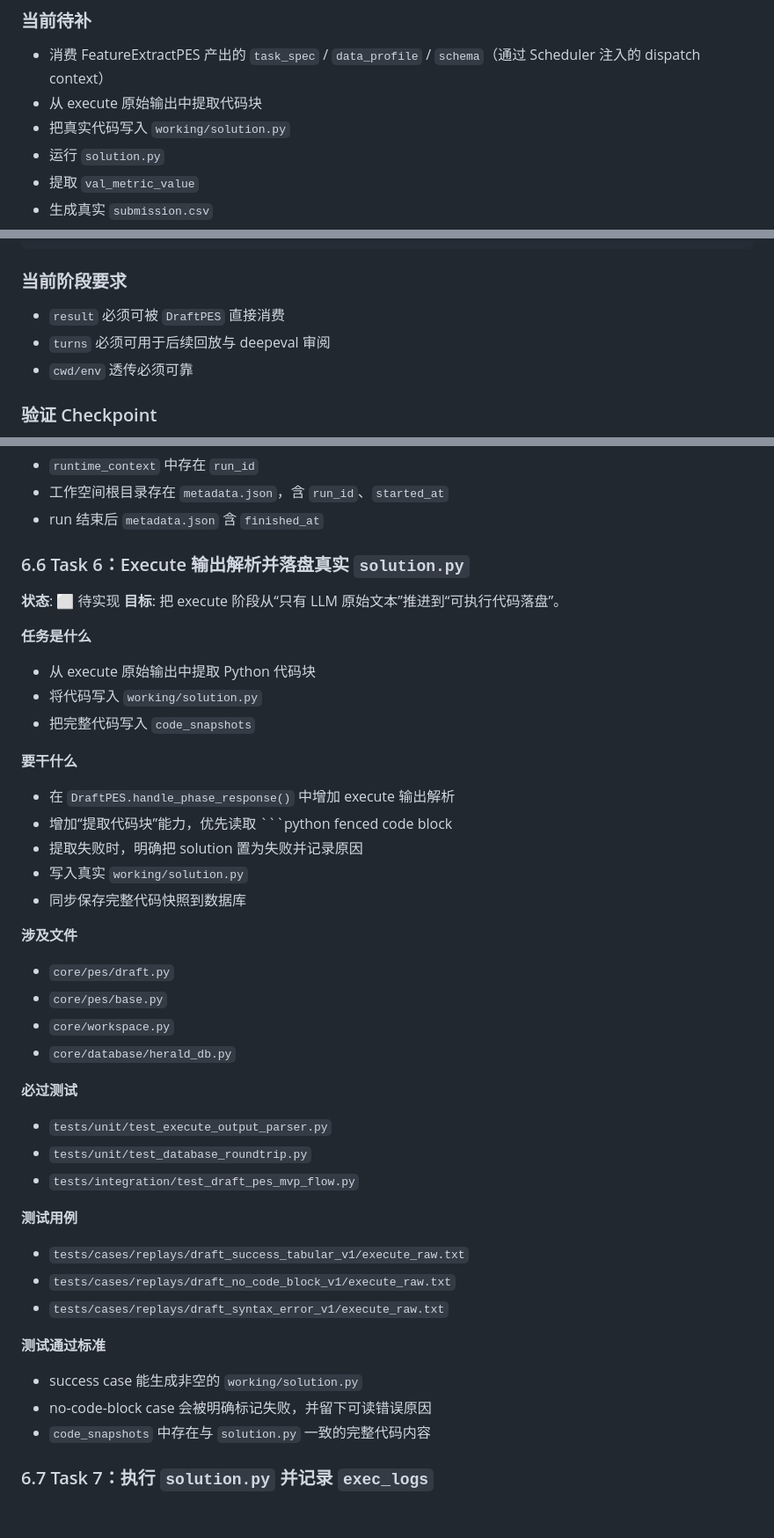
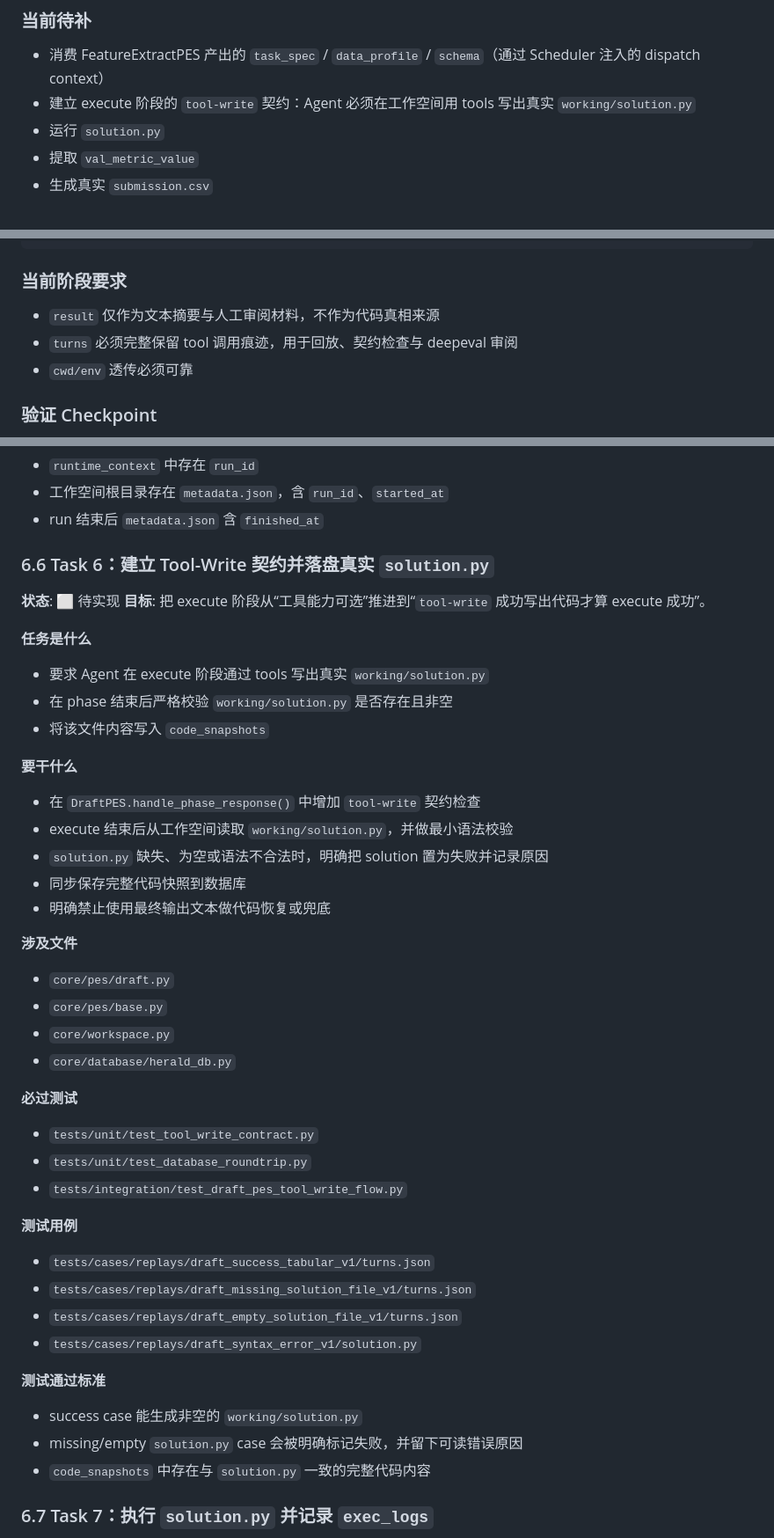
Before and after one commit to iomgaa-ycz/Herald, a Markdown page: docs/TD.md, 3 parts joined by grey strips. Shown at 88% size. Rendered like a GitHub page; blank space fills up the shorter version.

Commit message:
docs: 更新 TD.md/architecture.md/evolve.md 以反映 tool-write 契约
- TD.md Task 6 从"输出解析"改为"tool-write 契约"
- architecture.md 明确禁止输出解析兜底
- evolve.md 更新 Draft Execute Phase 记录单元说明

````diff
--- a/docs/TD.md
+++ b/docs/TD.md
@@ -613,8 +613,7 @@ class DraftPES(BasePES):
 ### 当前待补
 
 - 消费 FeatureExtractPES 产出的 `task_spec` / `data_profile` / `schema`（通过 Scheduler 注入的 dispatch context）
-- 从 execute 原始输出中提取代码块
-- 把真实代码写入 `working/solution.py`
+- 建立 execute 阶段的 `tool-write` 契约：Agent 必须在工作空间用 tools 写出真实 `working/solution.py`
 - 运行 `solution.py`
 - 提取 `val_metric_value`
 - 生成真实 `submission.csv`
@@ -828,8 +827,8 @@ class LLMClient:
 
 ### 当前阶段要求
 
-- `result` 必须可被 `DraftPES` 直接消费
-- `turns` 必须可用于后续回放与 deepeval 审阅
+- `result` 仅作为文本摘要与人工审阅材料，不作为代码真相来源
+- `turns` 必须完整保留 tool 调用痕迹，用于回放、契约检查与 deepeval 审阅
 - `cwd/env` 透传必须可靠
 
 ### 验证 Checkpoint
@@ -1265,24 +1264,24 @@ ConfigManager
 - 工作空间根目录存在 `metadata.json`，含 `run_id`、`started_at`
 - run 结束后 `metadata.json` 含 `finished_at`
 
-### 6.6 Task 6：Execute 输出解析并落盘真实 `solution.py`
+### 6.6 Task 6：建立 Tool-Write 契约并落盘真实 `solution.py`
 
 **状态**: ⬜ 待实现
-**目标**: 把 execute 阶段从“只有 LLM 原始文本”推进到“可执行代码落盘”。
+**目标**: 把 execute 阶段从“工具能力可选”推进到“`tool-write` 成功写出代码才算 execute 成功”。
 
 **任务是什么**
 
-- 从 execute 原始输出中提取 Python 代码块
-- 将代码写入 `working/solution.py`
-- 把完整代码写入 `code_snapshots`
+- 要求 Agent 在 execute 阶段通过 tools 写出真实 `working/solution.py`
+- 在 phase 结束后严格校验 `working/solution.py` 是否存在且非空
+- 将该文件内容写入 `code_snapshots`
 
 **要干什么**
 
-- 在 `DraftPES.handle_phase_response()` 中增加 execute 输出解析
-- 增加“提取代码块”能力，优先读取 ```python fenced code block
-- 提取失败时，明确把 solution 置为失败并记录原因
-- 写入真实 `working/solution.py`
+- 在 `DraftPES.handle_phase_response()` 中增加 `tool-write` 契约检查
+- execute 结束后从工作空间读取 `working/solution.py`，并做最小语法校验
+- `solution.py` 缺失、为空或语法不合法时，明确把 solution 置为失败并记录原因
 - 同步保存完整代码快照到数据库
+- 明确禁止使用最终输出文本做代码恢复或兜底
 
 **涉及文件**
 
@@ -1293,20 +1292,21 @@ ConfigManager
 
 **必过测试**
 
-- `tests/unit/test_execute_output_parser.py`
+- `tests/unit/test_tool_write_contract.py`
 - `tests/unit/test_database_roundtrip.py`
-- `tests/integration/test_draft_pes_mvp_flow.py`
+- `tests/integration/test_draft_pes_tool_write_flow.py`
 
 **测试用例**
 
-- `tests/cases/replays/draft_success_tabular_v1/execute_raw.txt`
-- `tests/cases/replays/draft_no_code_block_v1/execute_raw.txt`
-- `tests/cases/replays/draft_syntax_error_v1/execute_raw.txt`
+- `tests/cases/replays/draft_success_tabular_v1/turns.json`
+- `tests/cases/replays/draft_missing_solution_file_v1/turns.json`
+- `tests/cases/replays/draft_empty_solution_file_v1/turns.json`
+- `tests/cases/replays/draft_syntax_error_v1/solution.py`
 
 **测试通过标准**
 
 - success case 能生成非空的 `working/solution.py`
-- no-code-block case 会被明确标记失败，并留下可读错误原因
+- missing/empty `solution.py` case 会被明确标记失败，并留下可读错误原因
 - `code_snapshots` 中存在与 `solution.py` 一致的完整代码内容
 
 ### 6.7 Task 7：执行 `solution.py` 并记录 `exec_logs`
````
Also changed, not shown: other parts of docs/TD.md (+6 -5 lines), docs/architecture.md (+4 -4 lines), docs/evolve.md (+8 -6 lines).
